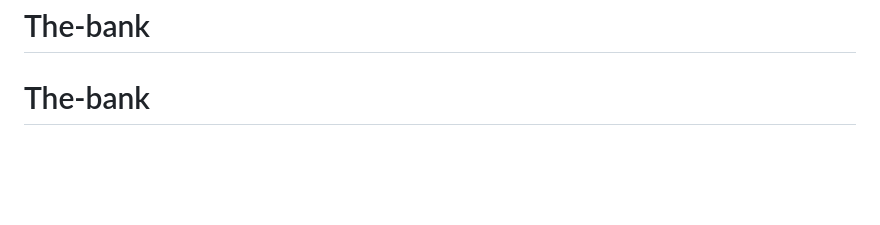
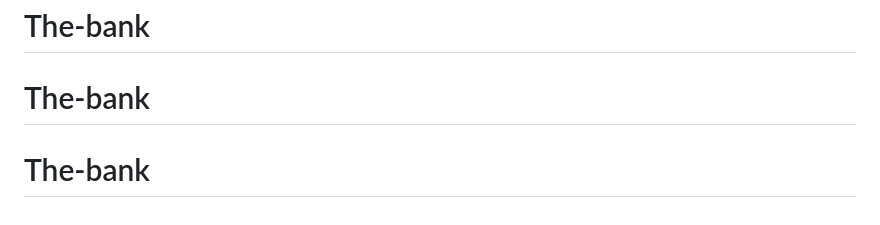
Before and after one commit to tanyaradzwachideme-hue/The-bank, a Markdown page: README.md, the part around the change. GitHub-like rendering; blank space fills up the shorter version.

```diff
--- a/README.md
+++ b/README.md
@@ -62,3 +62,4 @@ The Laravel framework is open-sourced software licensed under the [MIT license](
 # the-bank
 # The-bank
 # The-bank
+# The-bank
```
